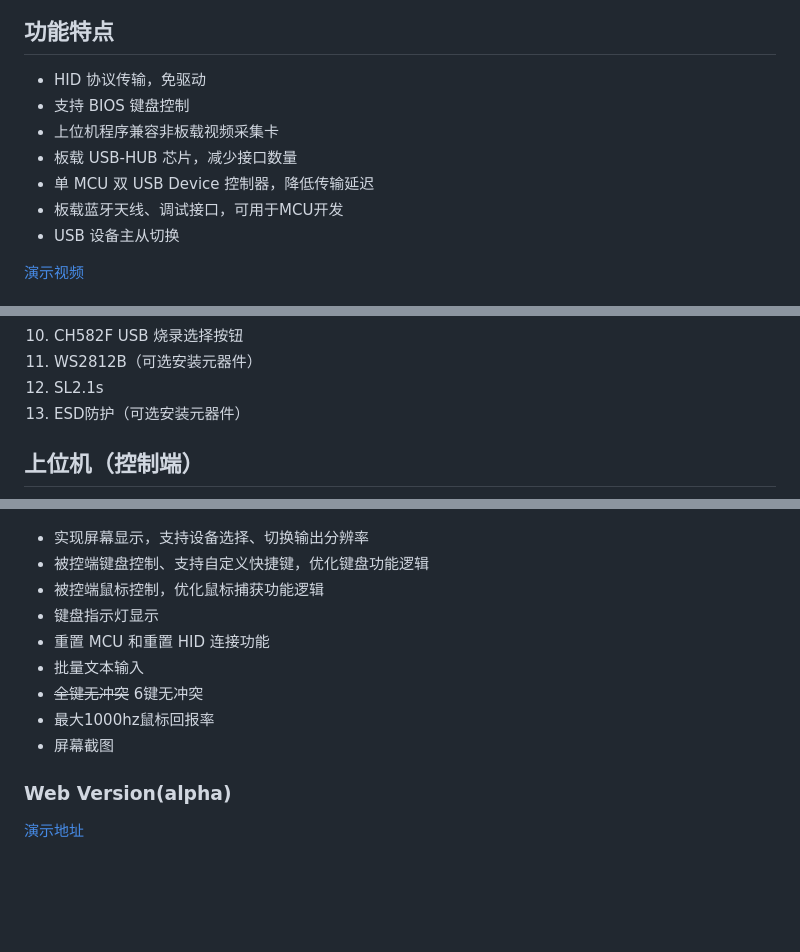
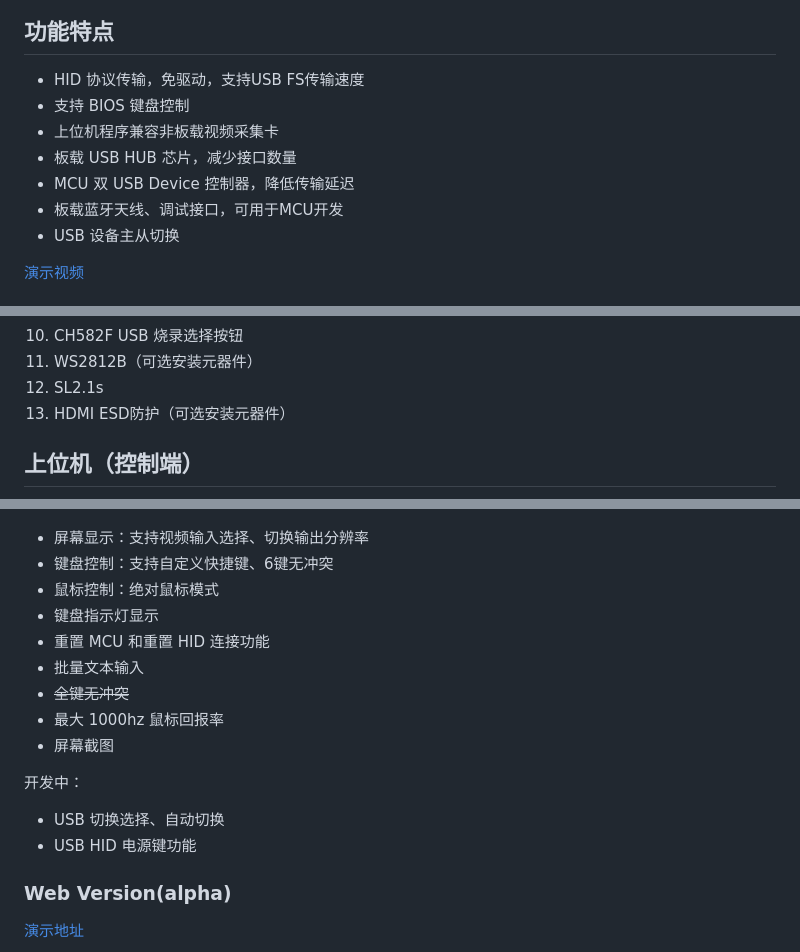
Before and after one commit to Jackadminx/KVM-Card-Mini, a Markdown page: README.md, 3 parts joined by grey strips. GitHub-like rendering; blank space fills up the shorter version.

```diff
--- a/README.md
+++ b/README.md
@@ -12,11 +12,11 @@ Simple KVM Console to USB
 
 ## 功能特点
 
-- HID 协议传输，免驱动
+- HID 协议传输，免驱动，支持USB FS传输速度
 - 支持 BIOS 键盘控制
 - 上位机程序兼容非板载视频采集卡
-- 板载 USB-HUB 芯片，减少接口数量
-- 单 MCU 双 USB Device 控制器，降低传输延迟
+- 板载 USB HUB 芯片，减少接口数量
+- MCU 双 USB Device 控制器，降低传输延迟
 - 板载蓝牙天线、调试接口，可用于MCU开发
 - USB 设备主从切换
 
@@ -38,7 +38,7 @@ Simple KVM Console to USB
 10. CH582F USB 烧录选择按钮
 11. WS2812B（可选安装元器件）
 12. SL2.1s
-13. ESD防护（可选安装元器件）
+13. HDMI ESD防护（可选安装元器件）
 
 ## 上位机（控制端）
 
@@ -46,15 +46,19 @@ Simple KVM Console to USB
 
 ![02](./Document/Images/02.png)
 
-- 实现屏幕显示，支持设备选择、切换输出分辨率
-- 被控端键盘控制、支持自定义快捷键，优化键盘功能逻辑
-- 被控端鼠标控制，优化鼠标捕获功能逻辑
+- 屏幕显示：支持视频输入选择、切换输出分辨率
+- 键盘控制：支持自定义快捷键、6键无冲突
+- 鼠标控制：绝对鼠标模式
 - 键盘指示灯显示
 - 重置 MCU 和重置 HID 连接功能
 - 批量文本输入
-- ~~全键无冲突~~ 6键无冲突
-- 最大1000hz鼠标回报率
+- ~~全键无冲突~~
+- 最大 1000hz 鼠标回报率
 - 屏幕截图
+
+开发中：
+- USB 切换选择、自动切换
+- USB HID 电源键功能
 
 ### Web Version(alpha)
 [演示地址](https://webclient.0x8991.com/)
```
Also changed, not shown: other parts of README.md (+1 -1 lines).
